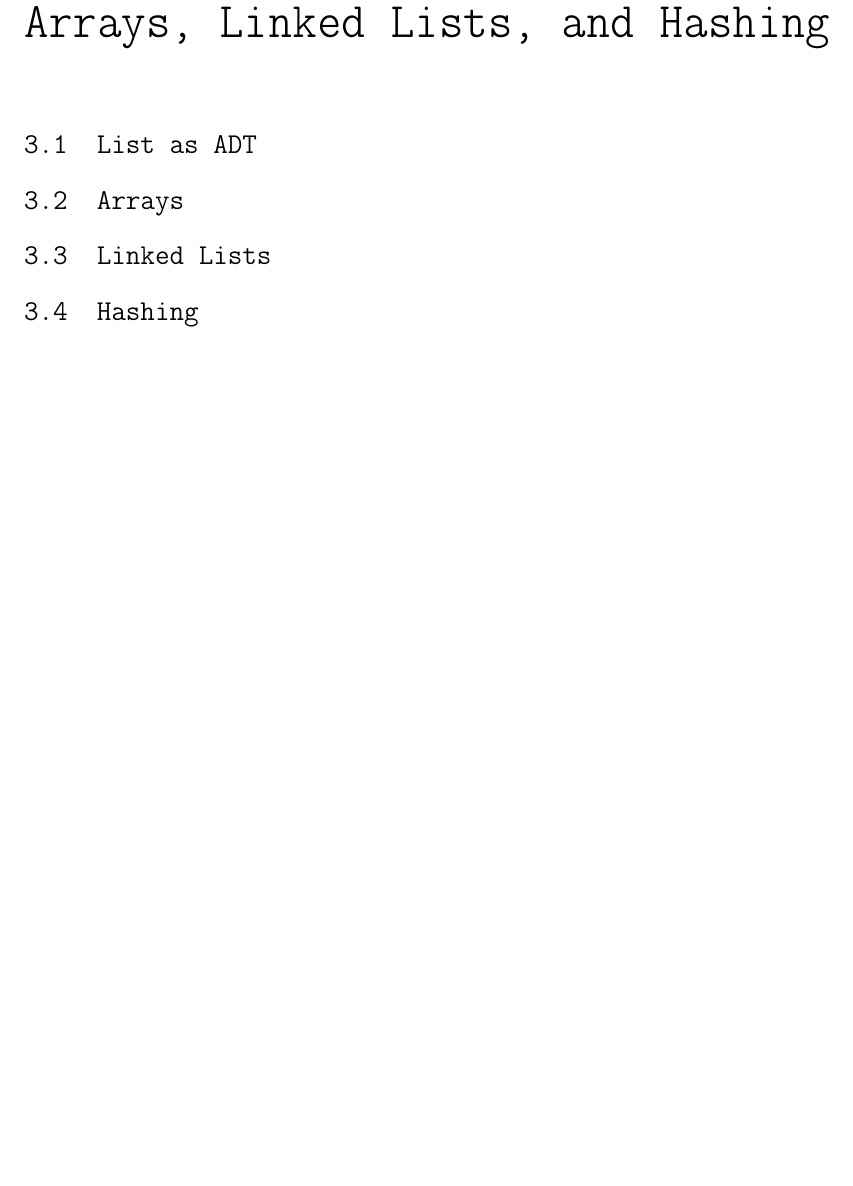
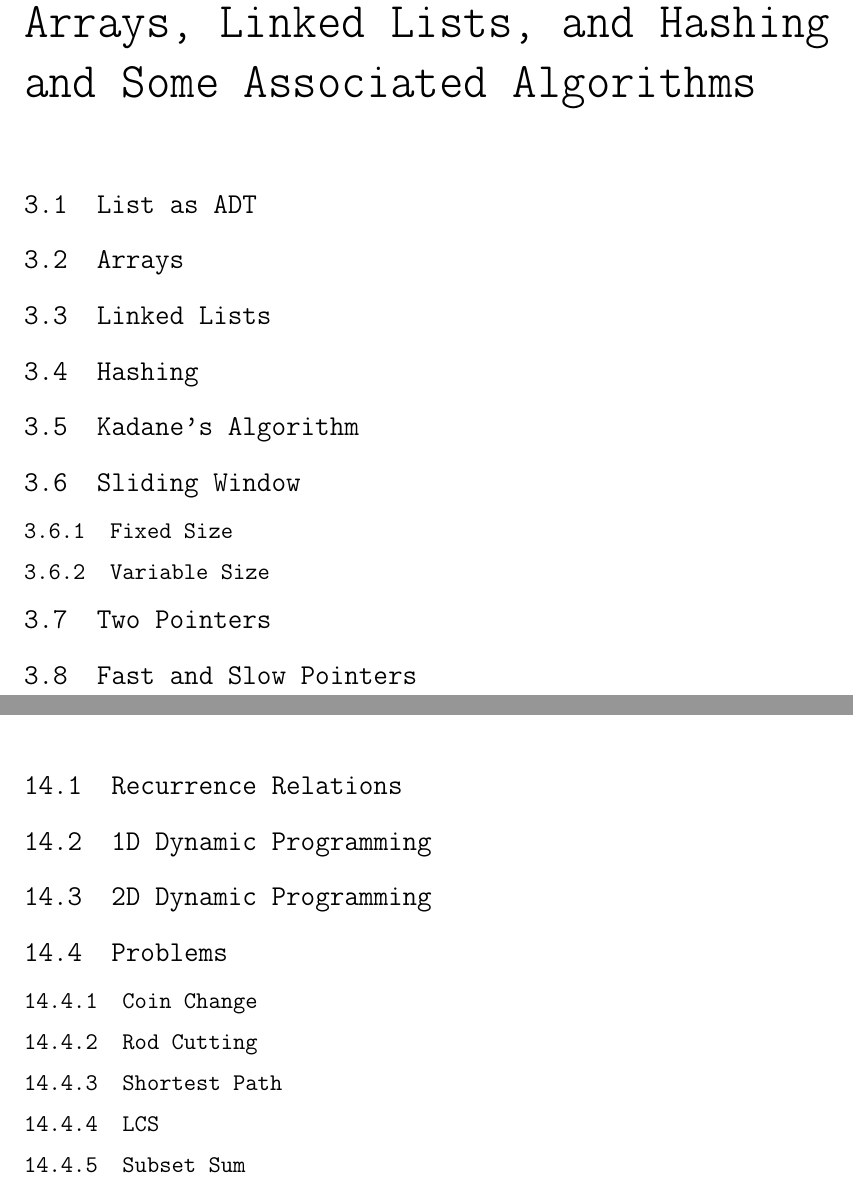
Before and after one commit to mosarhat/dsa-algos, a LaTeX document (main.tex, which reads src/chapter14.tex, src/chapter3.tex): part of page 8 of 20 before the commit and two parts of pages 8 and 19 of 20 after it, the two joined at a grey line, cut so that both start at the same text, the shorter picture padded with empty space. Compiled offline with pdfLaTeX.

Commit message:
:zap: Add LaTeX content

```diff
--- a/src/chapter14.tex
+++ b/src/chapter14.tex
@@ -1,2 +1,19 @@
 % Chapter 14
 \chapter{Dynamic Programming}
+
+\section{Recurrence Relations}
+
+\section{1D Dynamic Programming}
+
+\section{2D Dynamic Programming}
+
+\section{Problems}
+\subsection{Coin Change}
+
+\subsection{Rod Cutting}
+
+\subsection{Shortest Path}
+
+\subsection{LCS}
+
+\subsection{Subset Sum}
--- a/src/chapter3.tex
+++ b/src/chapter3.tex
@@ -1,6 +1,12 @@
 % Chapter 3
-\chapter{Arrays, Linked Lists, and Hashing}
+\chapter{Arrays, Linked Lists, and Hashing and Some Associated Algorithms}
 \section{List as ADT}
 \section{Arrays}
 \section{Linked Lists}
 \section{Hashing}
+\section{Kadane's Algorithm}
+\section{Sliding Window}
+\subsection{Fixed Size}
+\subsection{Variable Size}
+\section{Two Pointers}
+\section{Fast and Slow Pointers}
```
Also changed, not shown: src/chapter11.tex (+4 -0 lines), src/chapter8.tex (+4 -0 lines), src/chapter9.tex (+1 -0 lines).
